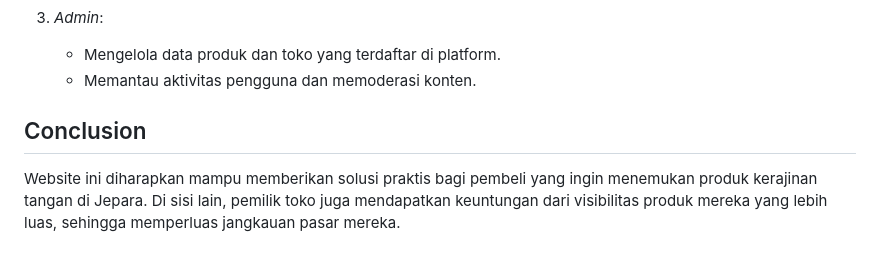
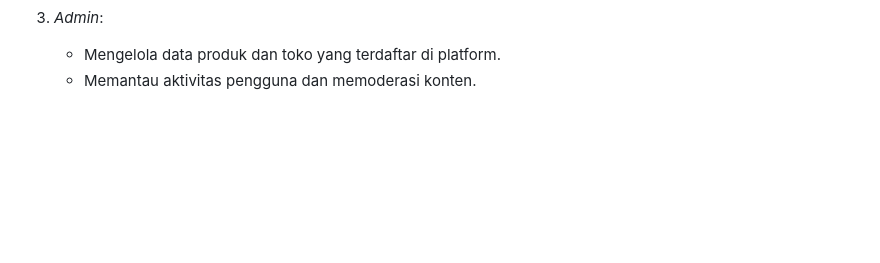
Before and after one commit to pbp-infokan-a-1/lokakarya, a Markdown page: README.md, the part around the change. GitHub-like rendering; blank space fills up the shorter version.

Commit message:
minor changes to readme

```diff
--- a/README.md
+++ b/README.md
@@ -70,6 +70,3 @@ List initial dataset dapat diakses pada tautan berikut ->  [ristek.link/LokaKary
 3. *Admin*:
    - Mengelola data produk dan toko yang terdaftar di platform.
    - Memantau aktivitas pengguna dan memoderasi konten.
-
-## Conclusion
-Website ini diharapkan mampu memberikan solusi praktis bagi pembeli yang ingin menemukan produk kerajinan tangan di Jepara. Di sisi lain, pemilik toko juga mendapatkan keuntungan dari visibilitas produk mereka yang lebih luas, sehingga memperluas jangkauan pasar mereka.
```
